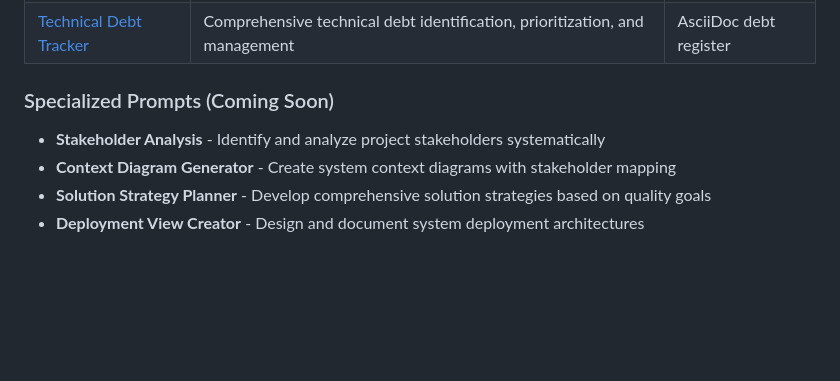
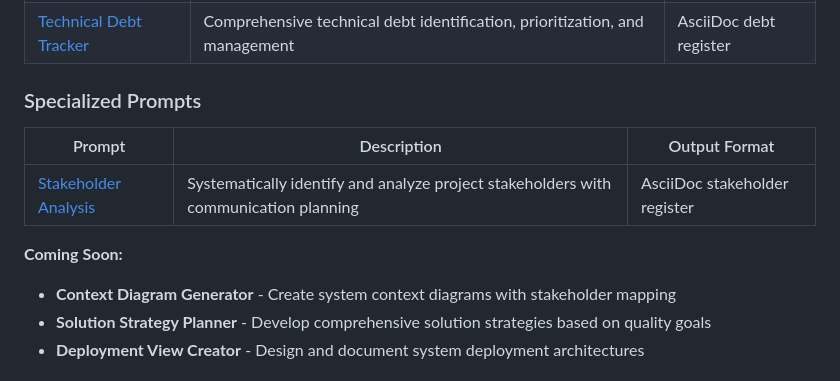
Before and after one commit to raifdmueller/LLM-Prompts, a Markdown page: README.md, the part around one of its changes. GitHub-like rendering; blank space fills up the shorter version.

```diff
--- a/README.md
+++ b/README.md
@@ -34,9 +34,13 @@ Creating good architecture documentation is challenging. These prompts help you:
 | [Risk Assessment Matrix](Risk-Assessment-Matrix.md) | Systematic identification and assessment of architecture risks with mitigation strategies | AsciiDoc risk register |
 | [Technical Debt Tracker](Technical-Debt-Tracker.md) | Comprehensive technical debt identification, prioritization, and management | AsciiDoc debt register |
 
-### Specialized Prompts (Coming Soon)
+### Specialized Prompts
 
-- **Stakeholder Analysis** - Identify and analyze project stakeholders systematically
+| Prompt | Description | Output Format |
+|--------|-------------|---------------|
+| [Stakeholder Analysis](Stakeholder-Analysis.md) | Systematically identify and analyze project stakeholders with communication planning | AsciiDoc stakeholder register |
+
+**Coming Soon:**
 - **Context Diagram Generator** - Create system context diagrams with stakeholder mapping
 - **Solution Strategy Planner** - Develop comprehensive solution strategies based on quality goals
 - **Deployment View Creator** - Design and document system deployment architectures
```
Also changed, not shown: other parts of README.md (+3 -3 lines).
